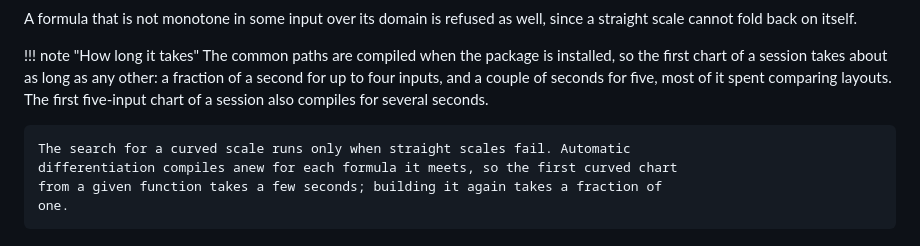
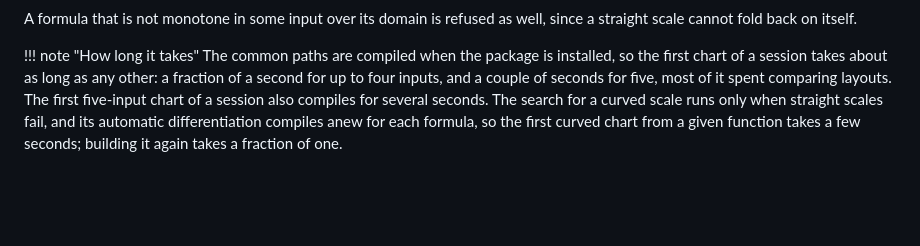
Before and after one commit to mthelm85/Nomograms.jl, a Markdown page: docs/src/10-from-a-formula.md, the part around one of its changes. Drawn GitHub-style; blank space fills up the shorter version.

Commit message:
Docs: fix two markdownlint failures on the formula page
A second paragraph inside the timing note read as an indented code block
(MD046), and the in-page link's anchor was not lower case (MD051). Fold the
note into one paragraph and link the heading with @ref.

Co-Authored-By: Claude Opus 5.5 <noreply@anthropic.com>

```diff
--- a/docs/src/10-from-a-formula.md
+++ b/docs/src/10-from-a-formula.md
@@ -227,9 +227,7 @@ straight scale cannot fold back on itself.
     The common paths are compiled when the package is installed, so the first chart of a
     session takes about as long as any other: a fraction of a second for up to four
     inputs, and a couple of seconds for five, most of it spent comparing layouts. The
-    first five-input chart of a session also compiles for several seconds.
-
-    The search for a curved scale runs only when straight scales fail. Automatic
-    differentiation compiles anew for each formula it meets, so the first curved chart
-    from a given function takes a few seconds; building it again takes a fraction of
-    one.
+    first five-input chart of a session also compiles for several seconds. The search
+    for a curved scale runs only when straight scales fail, and its automatic
+    differentiation compiles anew for each formula, so the first curved chart from a
+    given function takes a few seconds; building it again takes a fraction of one.
```
Also changed, not shown: other parts of docs/src/10-from-a-formula.md (+1 -1 lines).
